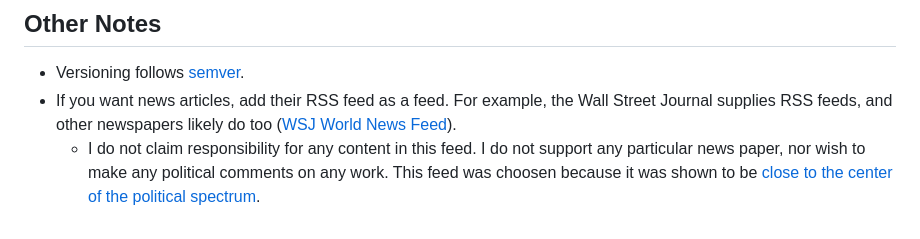
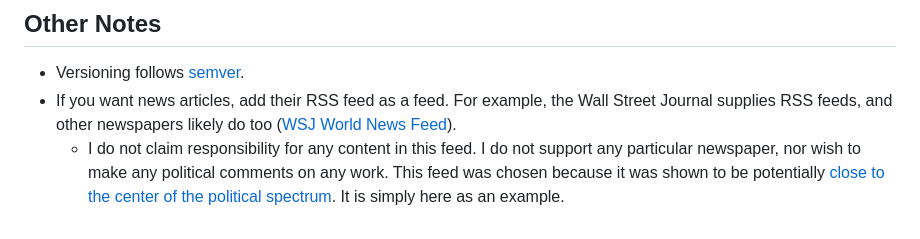
Before and after one commit to tdavis6/dailySummaryEmail, a Markdown page: README.md, the part around the change. GitHub-like rendering.

Commit message:
Edit notes in README.md

```diff
--- a/README.md
+++ b/README.md
@@ -101,5 +101,5 @@ product that ChatGPT, ChatGPT Plus does not grant access to the OpenAI API.
 - Versioning follows [semver](https://semver.org).
 - If you want news articles, add their RSS feed as a feed. For example, the Wall Street Journal supplies RSS feeds, and
 other newspapers likely do too ([WSJ World News Feed](https://feeds.content.dowjones.io/public/rss/RSSWorldNews)).
-  - I do not claim responsibility for any content in this feed. I do not support any particular news paper, nor wish to make any
-political comments on any work. This feed was choosen because it was shown to be [close to the center of the political spectrum](https://www.allsides.com/news-source/wall-street-journal-media-bias).
+  - I do not claim responsibility for any content in this feed. I do not support any particular newspaper, nor wish to make any
+political comments on any work. This feed was chosen because it was shown to be potentially [close to the center of the political spectrum](https://www.allsides.com/news-source/wall-street-journal-media-bias). It is simply here as an example.
```
